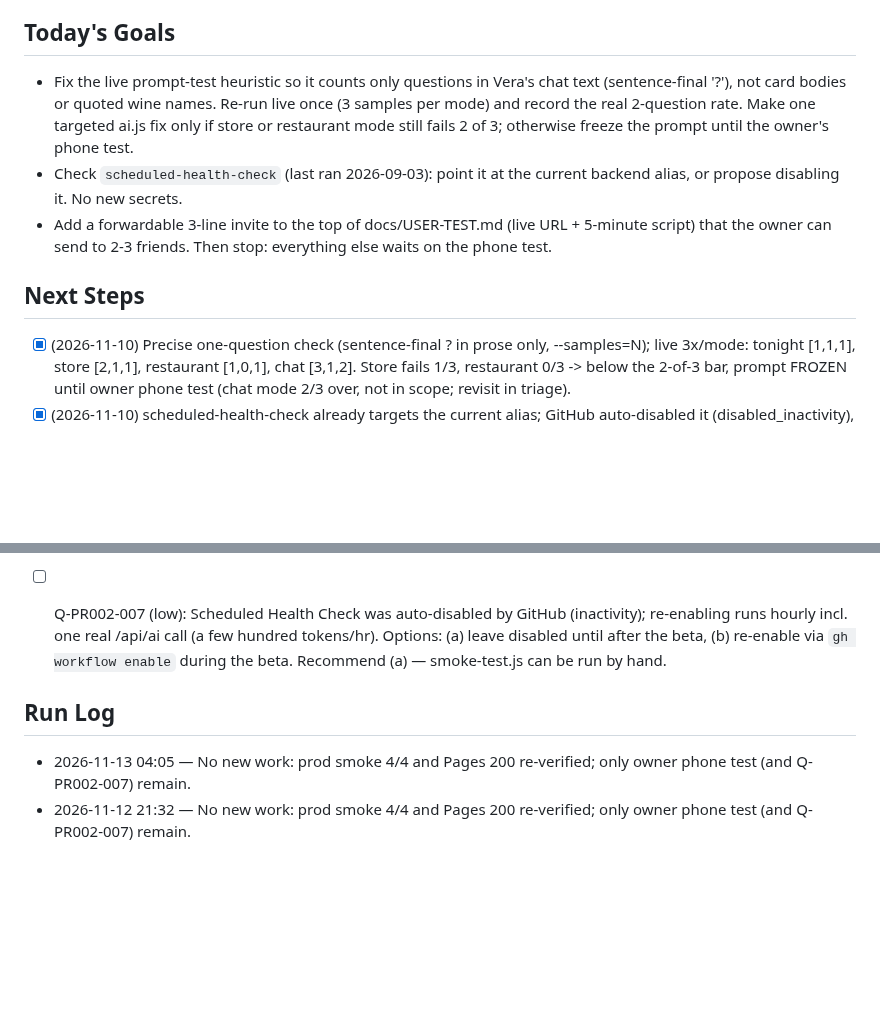
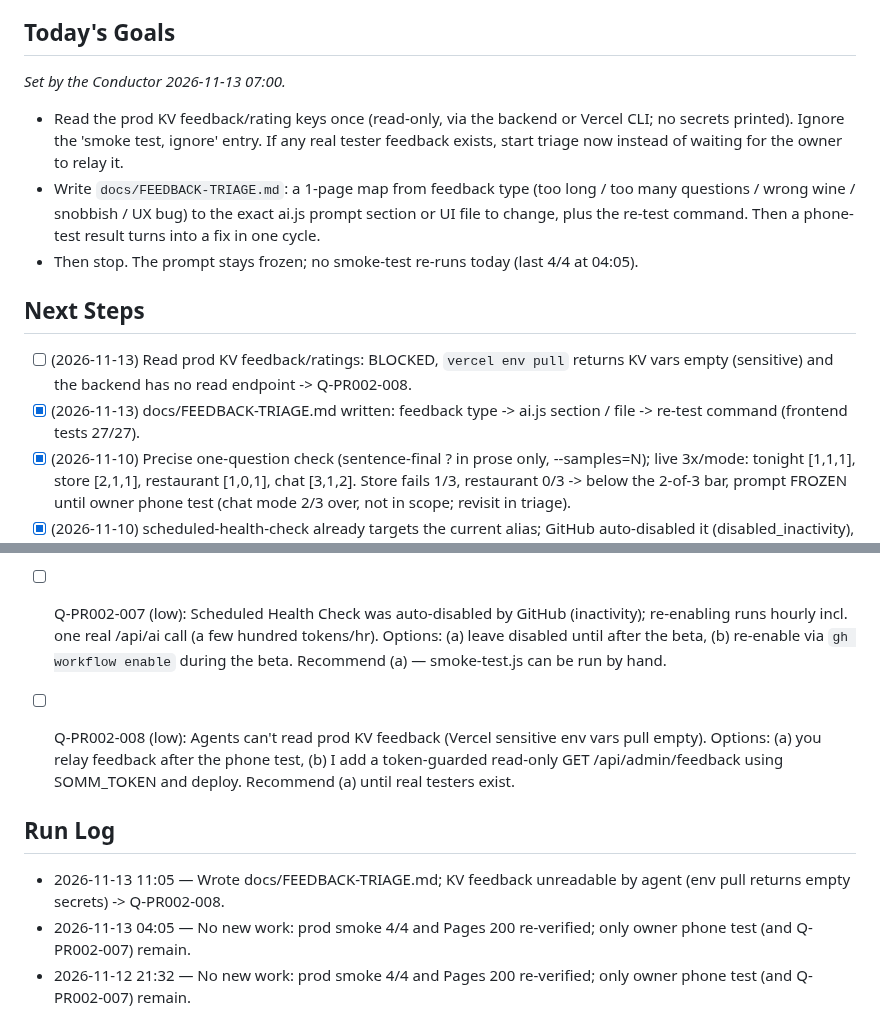
Before and after one commit to eshcharb-dot/somm, a Markdown page: STATUS.md, 2 parts joined by grey strips. GitHub-like rendering; blank space fills up the shorter version.

Commit message:
conductor(PR-002): feedback triage map, KV read blocked
Co-Authored-By: Claude Sonnet 5.5 <noreply@anthropic.com>

```diff
--- a/STATUS.md
+++ b/STATUS.md
@@ -5,11 +5,14 @@ _Maintained by the Conductor. Agents update this every cycle._
 **Phase:** Post-build polish / awaiting real-device user test (12+ polish rounds done; latest commit "Match the Tonight greeting's question to the time of day")   **Tracker status:** Review
 
 ## Today's Goals
-- Fix the live prompt-test heuristic so it counts only questions in Vera's chat text (sentence-final '?'), not card bodies or quoted wine names. Re-run live once (3 samples per mode) and record the real 2-question rate. Make one targeted ai.js fix only if store or restaurant mode still fails 2 of 3; otherwise freeze the prompt until the owner's phone test.
-- Check `scheduled-health-check` (last ran 2026-09-03): point it at the current backend alias, or propose disabling it. No new secrets.
-- Add a forwardable 3-line invite to the top of docs/USER-TEST.md (live URL + 5-minute script) that the owner can send to 2-3 friends. Then stop: everything else waits on the phone test.
+_Set by the Conductor 2026-11-13 07:00._
+- Read the prod KV feedback/rating keys once (read-only, via the backend or Vercel CLI; no secrets printed). Ignore the 'smoke test, ignore' entry. If any real tester feedback exists, start triage now instead of waiting for the owner to relay it.
+- Write `docs/FEEDBACK-TRIAGE.md`: a 1-page map from feedback type (too long / too many questions / wrong wine / snobbish / UX bug) to the exact ai.js prompt section or UI file to change, plus the re-test command. Then a phone-test result turns into a fix in one cycle.
+- Then stop. The prompt stays frozen; no smoke-test re-runs today (last 4/4 at 04:05).
 
 ## Next Steps
+- [ ] (2026-11-13) Read prod KV feedback/ratings: BLOCKED, `vercel env pull` returns KV vars empty (sensitive) and the backend has no read endpoint -> Q-PR002-008.
+- [x] (2026-11-13) docs/FEEDBACK-TRIAGE.md written: feedback type -> ai.js section / file -> re-test command (frontend tests 27/27).
 - [x] (2026-11-10) Precise one-question check (sentence-final ? in prose only, --samples=N); live 3x/mode: tonight [1,1,1], store [2,1,1], restaurant [1,0,1], chat [3,1,2]. Store fails 1/3, restaurant 0/3 -> below the 2-of-3 bar, prompt FROZEN until owner phone test (chat mode 2/3 over, not in scope; revisit in triage).
 - [x] (2026-11-10) scheduled-health-check already targets the current alias; GitHub auto-disabled it (disabled_inactivity), cannot dispatch. Re-enabling = hourly real /api/ai call (small spend) -> Q-PR002-007.
 - [x] (2026-11-10) Forwardable 3-line friend invite added at top of docs/USER-TEST.md; stale owner note on feedback storage fixed.
@@ -51,8 +54,10 @@ _Maintained by the Conductor. Agents update this every cycle._
 - [x] Q-PR002-005 (normal): Deploy Backend CI fails because GitHub repo secrets VERCEL_TOKEN / VERCEL_ORG_ID / VERCEL_PROJECT_ID are not set. Options: (a) you create a Vercel token (vercel.com/account/tokens) and I set all three via `gh secret set`; (b) skip CI deploy and keep deploying manually via Vercel CLI. Recommend (b) for now — low value until Q-PR002-003 is resolved.
 
 - [ ] Q-PR002-007 (low): Scheduled Health Check was auto-disabled by GitHub (inactivity); re-enabling runs hourly incl. one real /api/ai call (a few hundred tokens/hr). Options: (a) leave disabled until after the beta, (b) re-enable via `gh workflow enable` during the beta. Recommend (a) — smoke-test.js can be run by hand.
+- [ ] Q-PR002-008 (low): Agents can't read prod KV feedback (Vercel sensitive env vars pull empty). Options: (a) you relay feedback after the phone test, (b) I add a token-guarded read-only GET /api/admin/feedback using SOMM_TOKEN and deploy. Recommend (a) until real testers exist.
 
 ## Run Log
+- 2026-11-13 11:05 — Wrote docs/FEEDBACK-TRIAGE.md; KV feedback unreadable by agent (env pull returns empty secrets) -> Q-PR002-008.
 - 2026-11-13 04:05 — No new work: prod smoke 4/4 and Pages 200 re-verified; only owner phone test (and Q-PR002-007) remain.
 - 2026-11-12 21:32 — No new work: prod smoke 4/4 and Pages 200 re-verified; only owner phone test (and Q-PR002-007) remain.
 - 2026-11-12 11:09 — No new work: prod smoke 4/4 and Pages 200 re-verified; only owner phone test (and Q-PR002-007) remain.
```
Also changed, not shown: docs/FEEDBACK-TRIAGE.md (added, +27 -0 lines).
